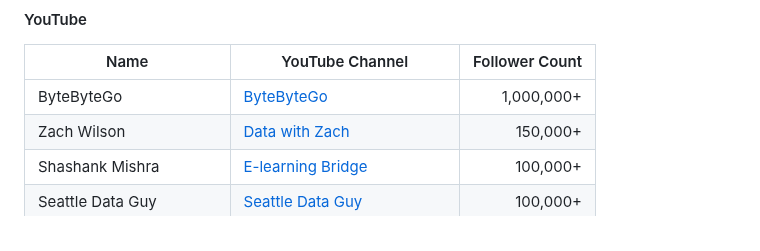
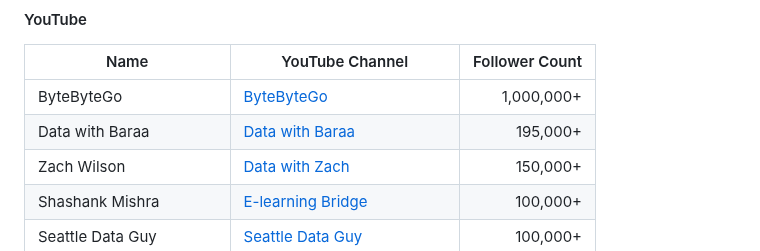
Before and after one commit to DataExpert-io/data-engineer-handbook, a Markdown page: README.md, the part around the change. Drawn GitHub-style.

Commit message:
Add "Data with Baraa" YouTube channel to Data Engineering creators list
Adds the Data with Baraa YouTube channel row to the README list of data-engineering creators.

- Channel: Data with Baraa
- URL: https://www.youtube.com/@DataWithBaraa
- Display name: Baraa Khatib Salkini (channel)
- Follower count noted: ~195,000+

This change matches the existing table style and includes channel link and follower estimate. Please update follower count if an exact number is preferred.

Contributed by: VinsmokeSomya (via fork/PR)

```diff
--- a/README.md
+++ b/README.md
@@ -168,6 +168,7 @@ Here's the mostly comprehensive list of data engineering creators:
 | Name                        | YouTube Channel                                                                                         | Follower Count |
 |----------------------------|---------------------------------------------------------------------------------------------------------|---------------:|
 | ByteByteGo                 | [ByteByteGo](https://www.youtube.com/c/ByteByteGo)                                             | 1,000,000+     |
+| Data with Baraa            | [Data with Baraa](https://www.youtube.com/@DataWithBaraa)                                       | 195,000+     |
 | Zach Wilson                | [Data with Zach](https://www.youtube.com/@eczachly_)                                          | 150,000+       |
 | Shashank Mishra            | [E-learning Bridge](https://www.youtube.com/@shashank_mishra)                                   | 100,000+       |
 | Seattle Data Guy           | [Seattle Data Guy](https://www.youtube.com/c/SeattleDataGuy)                                  | 100,000+       |
```
